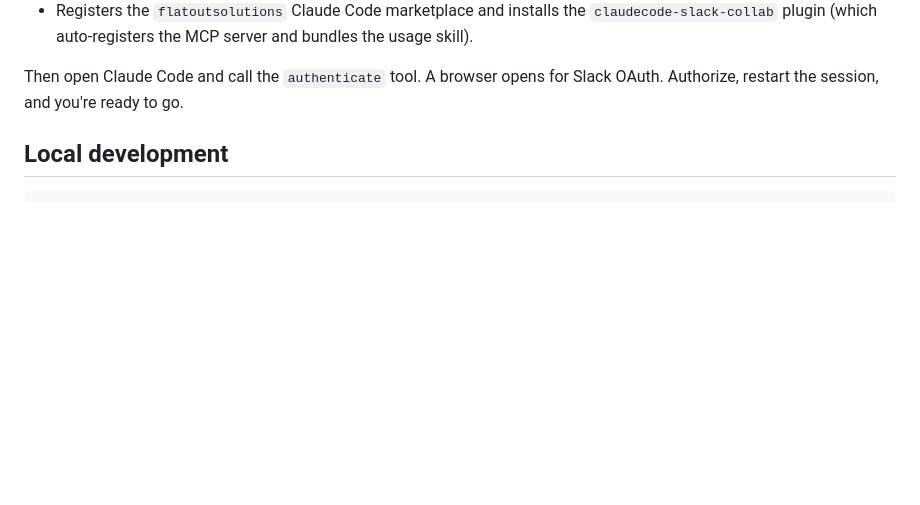
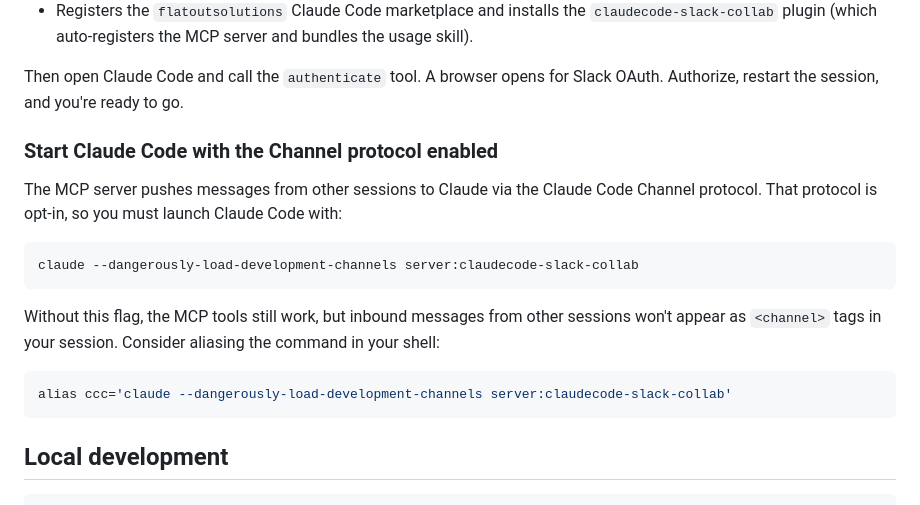
Before and after one commit to kollaborativeai/cccollab, a Markdown page: README.md, the part around the change. Rendered like a GitHub page; blank space fills up the shorter version.

Commit message:
docs: document --dangerously-load-development-channels flag [skip ci]
Co-Authored-By: Claude Opus 4.7 (1M context) <noreply@anthropic.com>

````diff
--- a/README.md
+++ b/README.md
@@ -17,6 +17,20 @@ That command:
 - Registers the `flatoutsolutions` Claude Code marketplace and installs the `claudecode-slack-collab` plugin (which auto-registers the MCP server and bundles the usage skill).
 
 Then open Claude Code and call the `authenticate` tool. A browser opens for Slack OAuth. Authorize, restart the session, and you're ready to go.
+
+### Start Claude Code with the Channel protocol enabled
+
+The MCP server pushes messages from other sessions to Claude via the Claude Code Channel protocol. That protocol is opt-in, so you must launch Claude Code with:
+
+```bash
+claude --dangerously-load-development-channels server:claudecode-slack-collab
+```
+
+Without this flag, the MCP tools still work, but inbound messages from other sessions won't appear as `<channel>` tags in your session. Consider aliasing the command in your shell:
+
+```bash
+alias ccc='claude --dangerously-load-development-channels server:claudecode-slack-collab'
+```
 
 ## Local development
 
````
